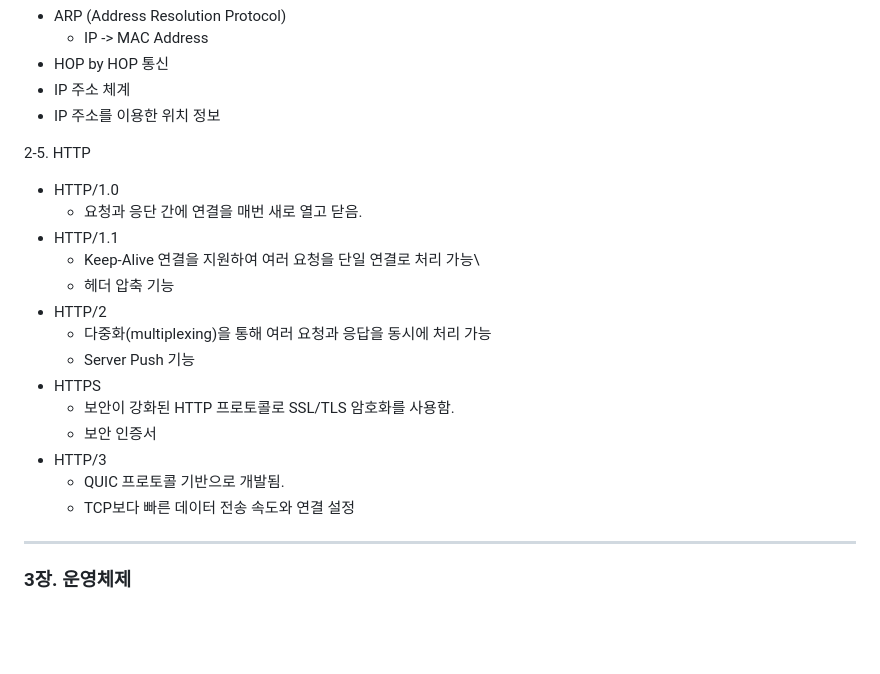
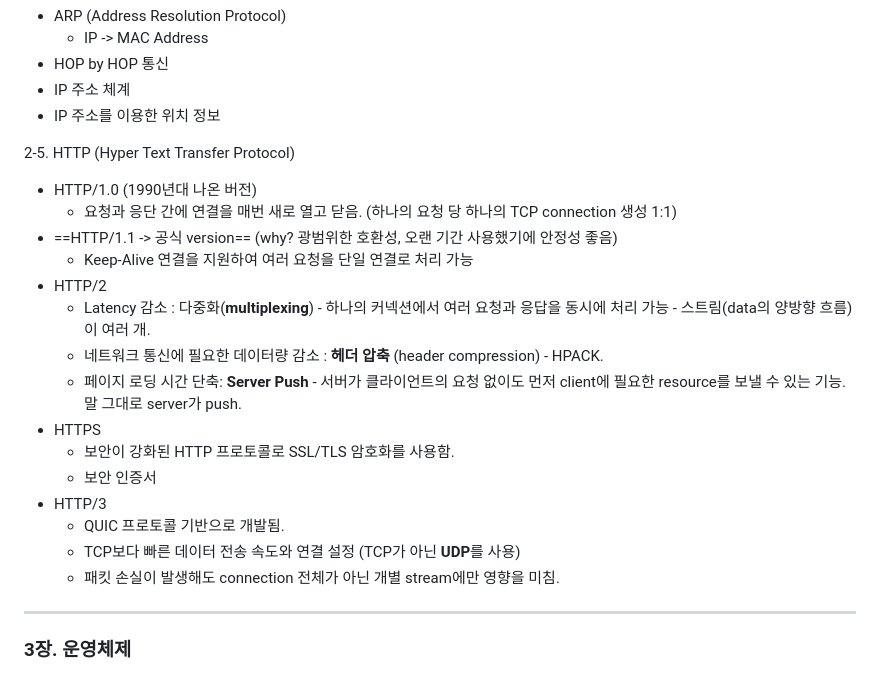
Before and after one commit to codeleo-cat/amari-s-dev-log, a Markdown page: Books 📚/면접을 위한 CS 전공지식 노트.md, the part around the change. Drawn GitHub-style; blank space fills up the shorter version.

```diff
--- a/Books 📚/면접을 위한 CS 전공지식 노트.md
+++ b/Books 📚/면접을 위한 CS 전공지식 노트.md
@@ -134,21 +134,22 @@ console.log(ret) // 12
 - IP 주소 체계
 - IP 주소를 이용한 위치 정보
 
-2-5. HTTP
-- HTTP/1.0
-	- 요청과 응단 간에 연결을 매번 새로 열고 닫음.
-- HTTP/1.1
-	- Keep-Alive 연결을 지원하여 여러 요청을 단일 연결로 처리 가능\
-	- 헤더 압축 기능
+2-5. HTTP (Hyper Text Transfer Protocol)
+- HTTP/1.0 (1990년대 나온 버전)
+	- 요청과 응단 간에 연결을 매번 새로 열고 닫음. (하나의 요청 당 하나의 TCP connection 생성 1:1)
+- ==HTTP/1.1 -> 공식 version== (why? 광범위한 호환성, 오랜 기간 사용했기에 안정성 좋음)
+	- Keep-Alive 연결을 지원하여 여러 요청을 단일 연결로 처리 가능
 - HTTP/2
-	- 다중화(multiplexing)을 통해 여러 요청과 응답을 동시에 처리 가능
-	- Server Push 기능
+	- Latency 감소 : 다중화(**multiplexing**) - 하나의 커넥션에서 여러 요청과 응답을 동시에 처리 가능 - 스트림(data의 양방향 흐름)이 여러 개.
+	- 네트워크 통신에 필요한 데이터량 감소 : **헤더 압축** (header compression) - HPACK.
+	- 페이지 로딩 시간 단축:  **Server Push** - 서버가 클라이언트의 요청 없이도 먼저 client에 필요한 resource를 보낼 수 있는 기능. 말 그대로 server가 push.
 - HTTPS
 	- 보안이 강화된 HTTP 프로토콜로 SSL/TLS 암호화를 사용함.
 	- 보안 인증서
 - HTTP/3
 	- QUIC 프로토콜 기반으로 개발됨.
-	- TCP보다 빠른 데이터 전송 속도와 연결 설정
+	- TCP보다 빠른 데이터 전송 속도와 연결 설정 (TCP가 아닌 **UDP**를 사용)
+	- 패킷 손실이 발생해도 connection 전체가 아닌 개별 stream에만 영향을 미침.
 
 ---
 ### 3장. 운영체제
```
Also changed, not shown: Kubernetes ⎈/CKA/7. Security.md (+60 -10 lines).
